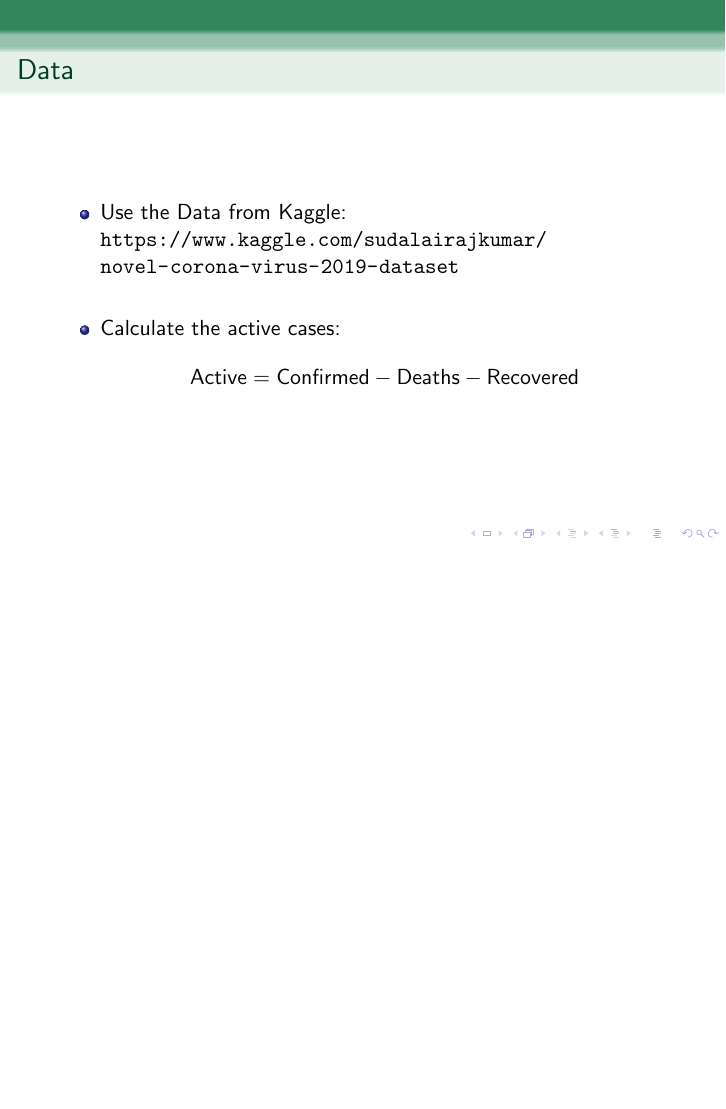
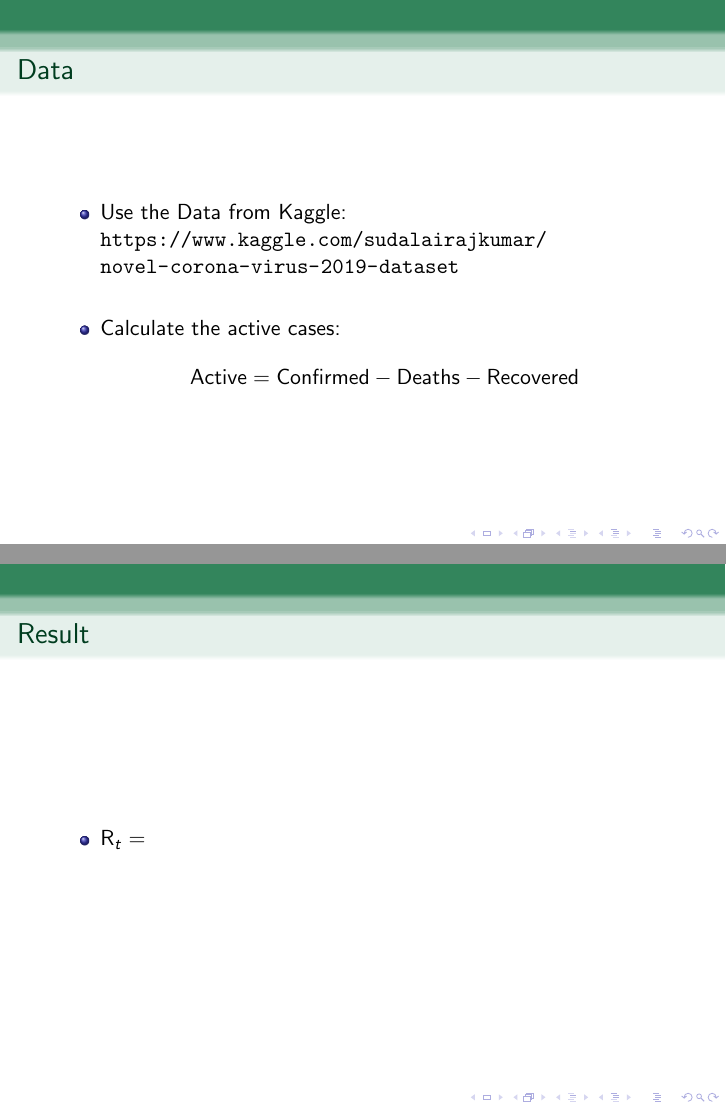
Before and after one commit to CREAM91/Numerical-Project, LaTeX slides (slide.tex): page 3 of 3 before the commit and pages 3 and 4 of 4 after it, the two joined at a grey line, the shorter picture padded with empty space. The pictures show the PDF file slide.pdf that the author committed with the source.

Commit message:
update beta

```diff
--- a/slide.tex
+++ b/slide.tex
@@ -53,6 +53,14 @@
     \end{itemize}
 \end{frame}
 
+\begin{frame}{Result}
+    \begin{itemize}
+        \item R_t =
+    \end{itemize}
+
+
+\end{frame}
+
 
 
 
```
Also changed, not shown: slide.pdf, slide.tex (2 more changed lines), 6 other files.
